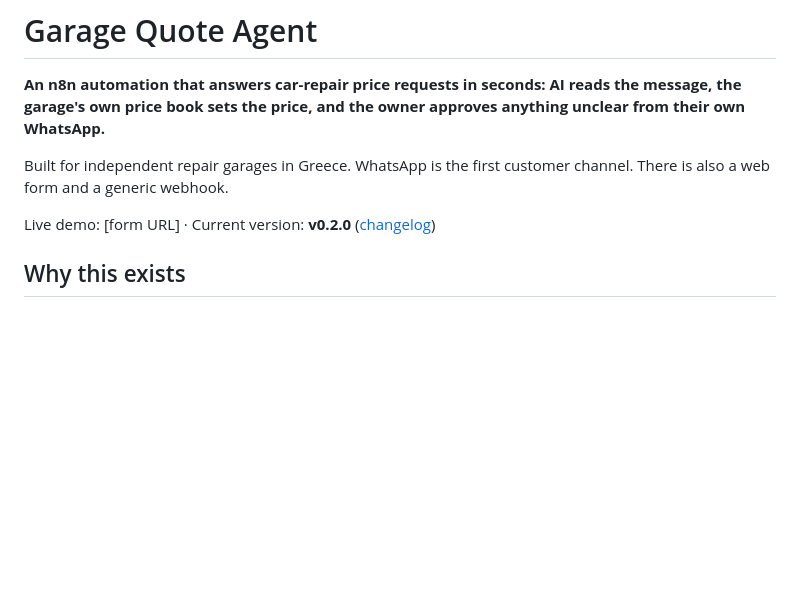
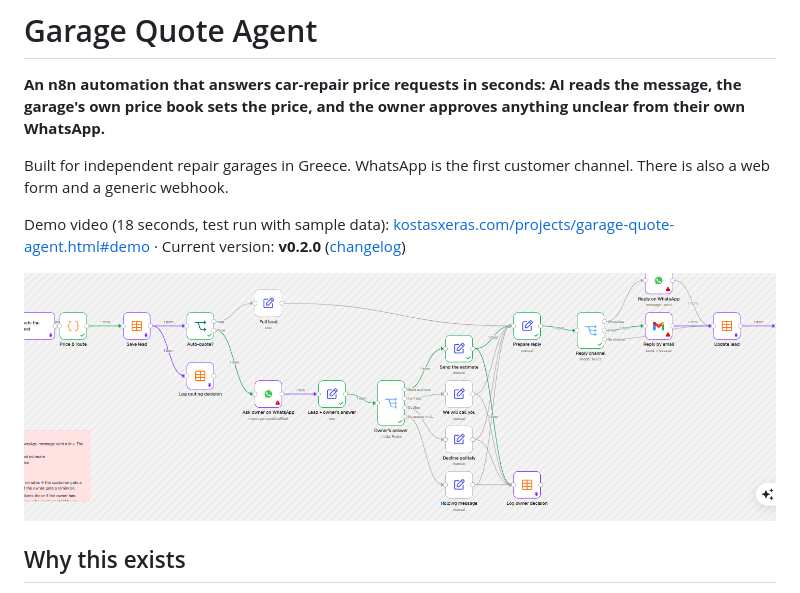
Before and after one commit to costasxeras-stack/Garage-quote-agent, a Markdown page: README.md, the part around the change. Rendered like a GitHub page; pictures changed too: docs/screenshots/owner-branch.png (added); blank space fills up the shorter version.

Commit message:
README: demo video link and owner branch screenshot

```diff
--- a/README.md
+++ b/README.md
@@ -4,7 +4,9 @@
 
 Built for independent repair garages in Greece. WhatsApp is the first customer channel. There is also a web form and a generic webhook.
 
-Live demo: [form URL] · Current version: **v0.2.0** ([changelog](CHANGELOG.md))
+Demo video (18 seconds, test run with sample data): [kostasxeras.com/projects/garage-quote-agent.html#demo](https://kostasxeras.com/projects/garage-quote-agent.html#demo) · Current version: **v0.2.0** ([changelog](CHANGELOG.md))
+
+![The owner decision branch in n8n](docs/screenshots/owner-branch.png)
 
 ## Why this exists
 
```
Also changed, not shown: 1 other file.
